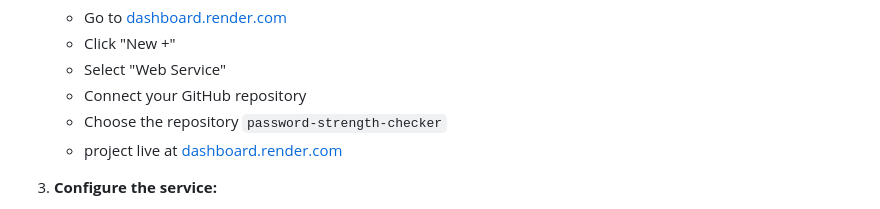
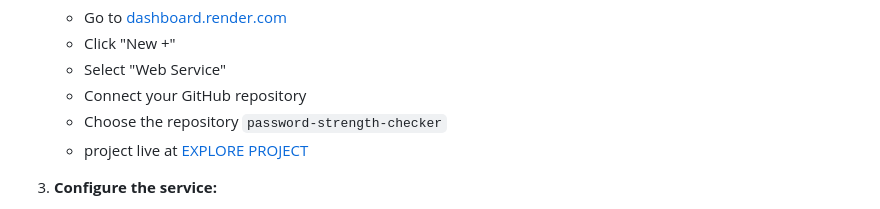
Before and after one commit to pallavireddy234/password-strength-checker, a Markdown page: README.md, the part around the change. Rendered like a GitHub page.

```diff
--- a/README.md
+++ b/README.md
@@ -109,7 +109,7 @@ This application is configured for easy deployment to [Render.com](https://rende
    - Select "Web Service"
    - Connect your GitHub repository
    - Choose the repository `password-strength-checker`
-   - project live at [dashboard.render.com](https://password-strength-checker-dlol.onrender.com)
+   - project live at [EXPLORE PROJECT](https://password-strength-checker-dlol.onrender.com)
 
 3. **Configure the service:**
    - **Name**: `password-strength-checker` (or your preferred name)
```
